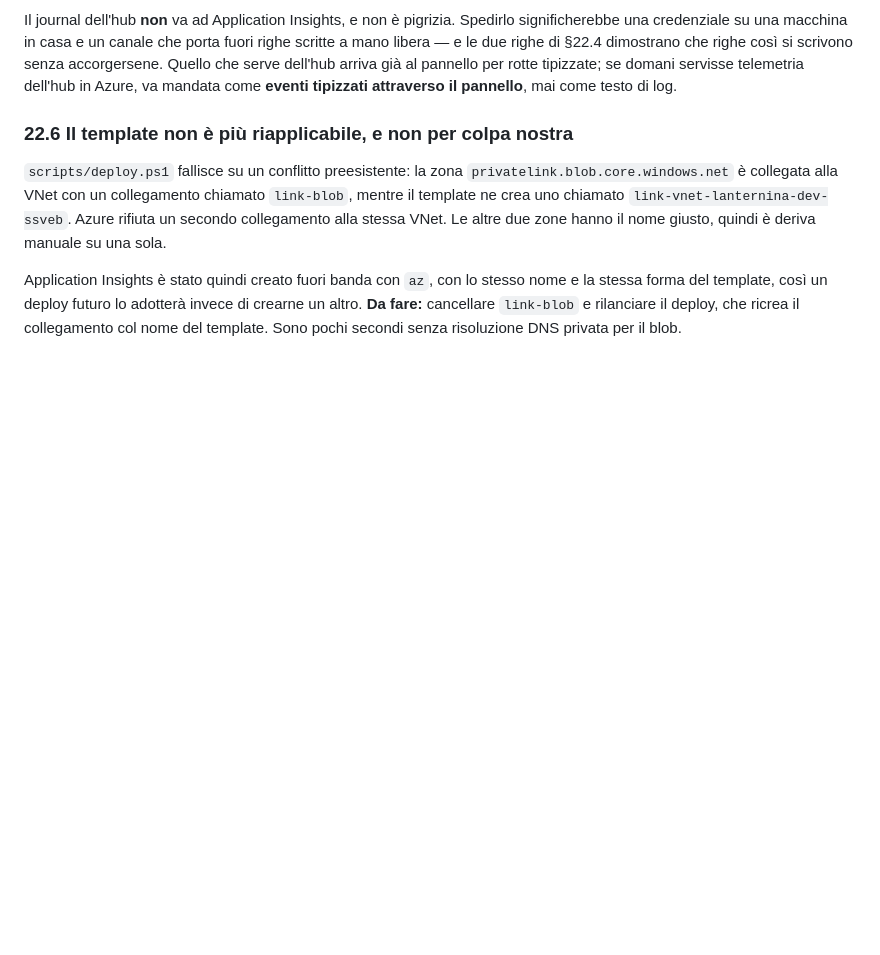
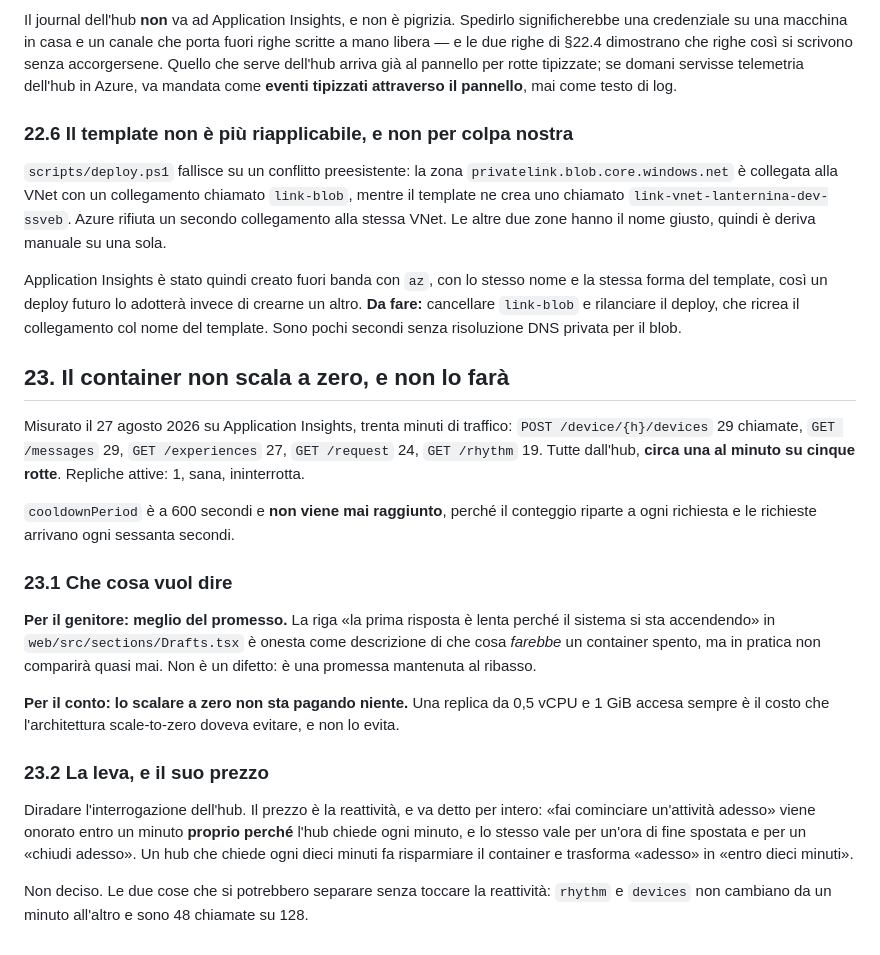
Before and after one commit to faustinopalma/lanternina, a Markdown page: ideas/04-system.md, the part around the change. Drawn GitHub-style; blank space fills up the shorter version.

Commit message:
Measured: the container never scales to zero, and the cooldown is never reached
Thirty minutes of Application Insights: the hub calls five routes about once a minute each,
128 requests in half an hour, one replica up throughout. cooldownPeriod is 600 seconds and
the count restarts on every request, so it is never reached.

Two consequences, and they point opposite ways. The parent gets better than promised - the
draft pane's line about a slow first answer will almost never show. And scale-to-zero is
paying nothing back: a 0.5 vCPU replica is up permanently, which is the cost the architecture
was shaped to avoid.

The lever is spacing out the hub's polling, and its price is exactly the thing that makes
'begin one now' mean now. Recorded in ideas/04 §23 rather than acted on, with the one
observation that could be acted on cheaply: rhythm and devices do not change minute to
minute and are 48 of the 128.

```diff
--- a/ideas/04-system.md
+++ b/ideas/04-system.md
@@ -307,3 +307,21 @@ Il journal dell'hub **non** va ad Application Insights, e non è pigrizia. Spedi
 `scripts/deploy.ps1` fallisce su un conflitto preesistente: la zona `privatelink.blob.core.windows.net` è collegata alla VNet con un collegamento chiamato `link-blob`, mentre il template ne crea uno chiamato `link-vnet-lanternina-dev-ssveb`. Azure rifiuta un secondo collegamento alla stessa VNet. Le altre due zone hanno il nome giusto, quindi è deriva manuale su una sola.
 
 Application Insights è stato quindi creato fuori banda con `az`, con lo stesso nome e la stessa forma del template, così un deploy futuro lo adotterà invece di crearne un altro. **Da fare:** cancellare `link-blob` e rilanciare il deploy, che ricrea il collegamento col nome del template. Sono pochi secondi senza risoluzione DNS privata per il blob.
+
+## 23. Il container non scala a zero, e non lo farà
+
+Misurato il 27 agosto 2026 su Application Insights, trenta minuti di traffico: `POST /device/{h}/devices` 29 chiamate, `GET /messages` 29, `GET /experiences` 27, `GET /request` 24, `GET /rhythm` 19. Tutte dall'hub, **circa una al minuto su cinque rotte**. Repliche attive: 1, sana, ininterrotta.
+
+`cooldownPeriod` è a 600 secondi e **non viene mai raggiunto**, perché il conteggio riparte a ogni richiesta e le richieste arrivano ogni sessanta secondi.
+
+### 23.1 Che cosa vuol dire
+
+**Per il genitore: meglio del promesso.** La riga «la prima risposta è lenta perché il sistema si sta accendendo» in `web/src/sections/Drafts.tsx` è onesta come descrizione di che cosa *farebbe* un container spento, ma in pratica non comparirà quasi mai. Non è un difetto: è una promessa mantenuta al ribasso.
+
+**Per il conto: lo scalare a zero non sta pagando niente.** Una replica da 0,5 vCPU e 1 GiB accesa sempre è il costo che l'architettura scale-to-zero doveva evitare, e non lo evita.
+
+### 23.2 La leva, e il suo prezzo
+
+Diradare l'interrogazione dell'hub. Il prezzo è la reattività, e va detto per intero: «fai cominciare un'attività adesso» viene onorato entro un minuto **proprio perché** l'hub chiede ogni minuto, e lo stesso vale per un'ora di fine spostata e per un «chiudi adesso». Un hub che chiede ogni dieci minuti fa risparmiare il container e trasforma «adesso» in «entro dieci minuti».
+
+Non deciso. Le due cose che si potrebbero separare senza toccare la reattività: `rhythm` e `devices` non cambiano da un minuto all'altro e sono 48 chiamate su 128.
```
